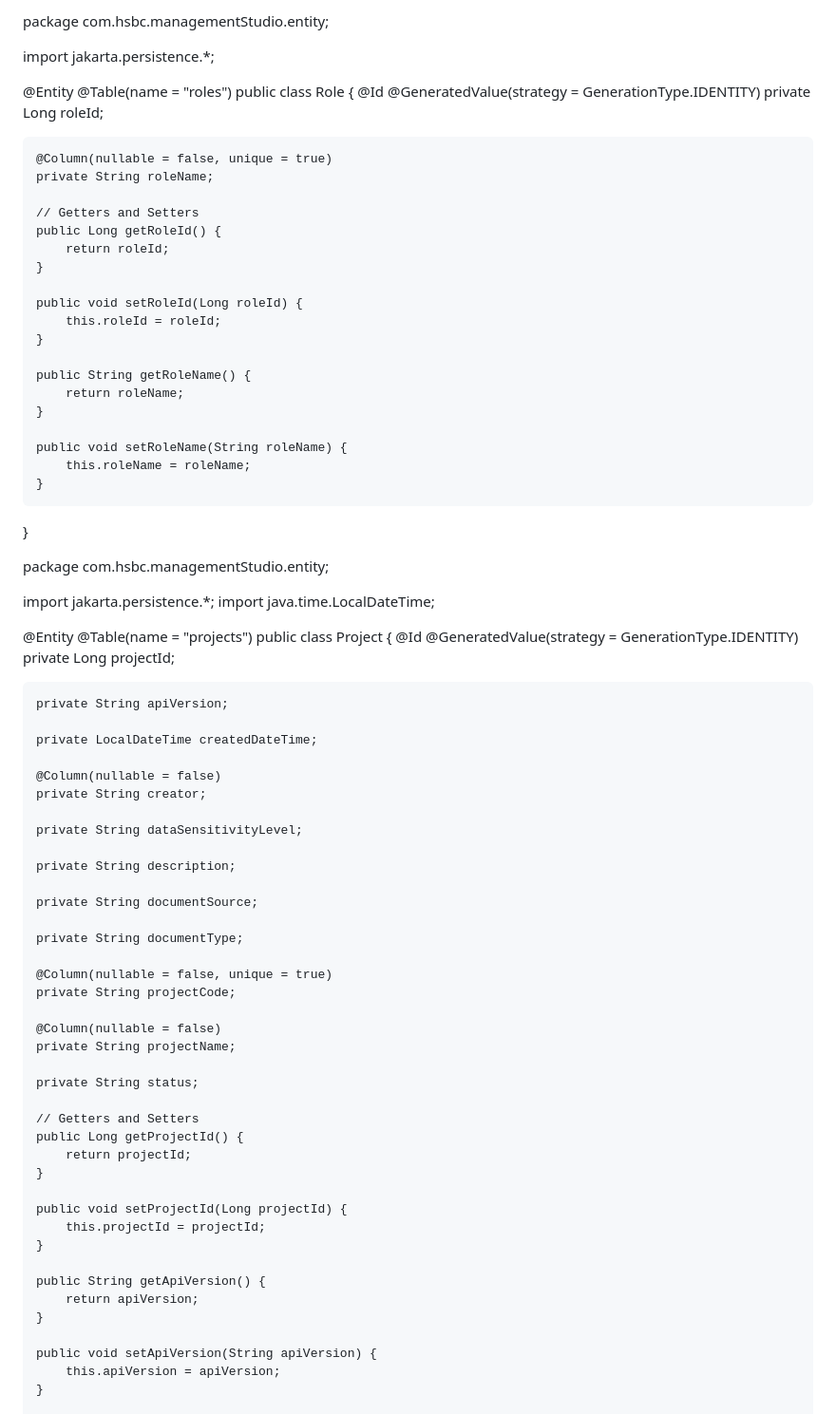
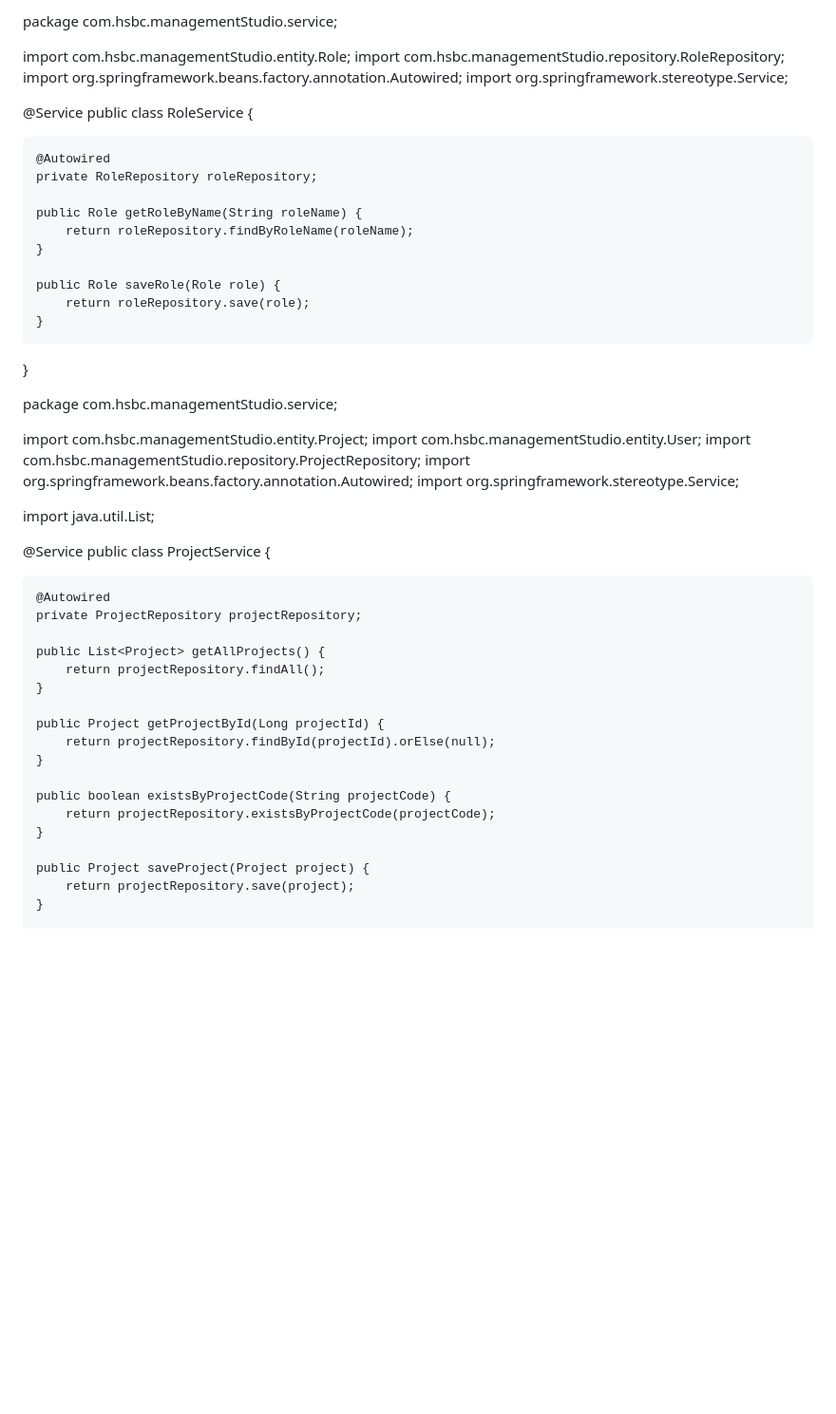
Before and after one commit to 1Avinav/uploads, a Markdown page: README.md, the part around the change printed below. Shown: that part at 95% size. Drawn GitHub-style; blank space fills up the shorter version.

```diff
--- a/README.md
+++ b/README.md
@@ -1,85 +1,55 @@
-package com.hsbc.managementStudio.entity;
+package com.hsbc.managementStudio.service;
 
-import jakarta.persistence.*;
+import com.hsbc.managementStudio.entity.Role;
+import com.hsbc.managementStudio.repository.RoleRepository;
+import org.springframework.beans.factory.annotation.Autowired;
+import org.springframework.stereotype.Service;
 
-@Entity
-@Table(name = "roles")
-public class Role {
-    @Id
-    @GeneratedValue(strategy = GenerationType.IDENTITY)
-    private Long roleId;
+@Service
+public class RoleService {
 
-    @Column(nullable = false, unique = true)
-    private String roleName;
+    @Autowired
+    private RoleRepository roleRepository;
 
-    // Getters and Setters
-    public Long getRoleId() {
-        return roleId;
+    public Role getRoleByName(String roleName) {
+        return roleRepository.findByRoleName(roleName);
     }
 
-    public void setRoleId(Long roleId) {
-        this.roleId = roleId;
-    }
-
-    public String getRoleName() {
-        return roleName;
-    }
-
-    public void setRoleName(String roleName) {
-        this.roleName = roleName;
+    public Role saveRole(Role role) {
+        return roleRepository.save(role);
     }
 }
 
 
-package com.hsbc.managementStudio.entity;
+package com.hsbc.managementStudio.service;
 
-import jakarta.persistence.*;
-import java.time.LocalDateTime;
+import com.hsbc.managementStudio.entity.Project;
+import com.hsbc.managementStudio.entity.User;
+import com.hsbc.managementStudio.repository.ProjectRepository;
+import org.springframework.beans.factory.annotation.Autowired;
+import org.springframework.stereotype.Service;
 
-@Entity
-@Table(name = "projects")
-public class Project {
-    @Id
-    @GeneratedValue(strategy = GenerationType.IDENTITY)
-    private Long projectId;
+import java.util.List;
 
-    private String apiVersion;
+@Service
+public class ProjectService {
 
-    private LocalDateTime createdDateTime;
+    @Autowired
+    private ProjectRepository projectRepository;
 
-    @Column(nullable = false)
-    private String creator;
-
-    private String dataSensitivityLevel;
-
-    private String description;
-
-    private String documentSource;
-
-    private String documentType;
-
-    @Column(nullable = false, unique = true)
-    private String projectCode;
-
-    @Column(nullable = false)
-    private String projectName;
-
-    private String status;
-
-    // Getters and Setters
-    public Long getProjectId() {
-        return projectId;
+    public List<Project> getAllProjects() {
+        return projectRepository.findAll();
     }
 
-    public void setProjectId(Long projectId) {
-        this.projectId = projectId;
+    public Project getProjectById(Long projectId) {
+        return projectRepository.findById(projectId).orElse(null);
     }
 
-    public String getApiVersion() {
-        return apiVersion;
+    public boolean existsByProjectCode(String projectCode) {
+        return projectRepository.existsByProjectCode(projectCode);
     }
 
-    public void setApiVersion(String apiVersion) {
-        this.apiVersion = apiVersion;
+    public Project saveProject(Project project) {
+        return projectRepository.save(project);
     }
 
```
Also changed, not shown: other parts of README.md (+44 -160 lines).
